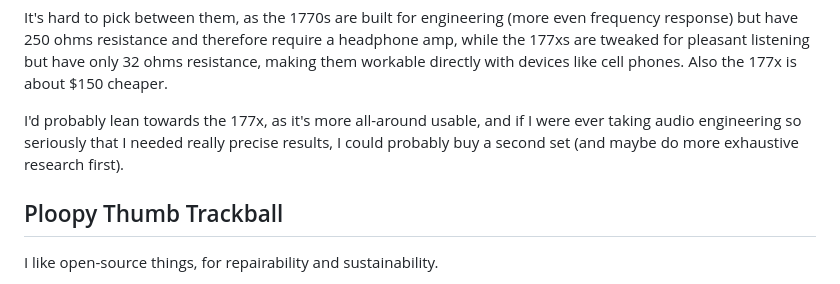
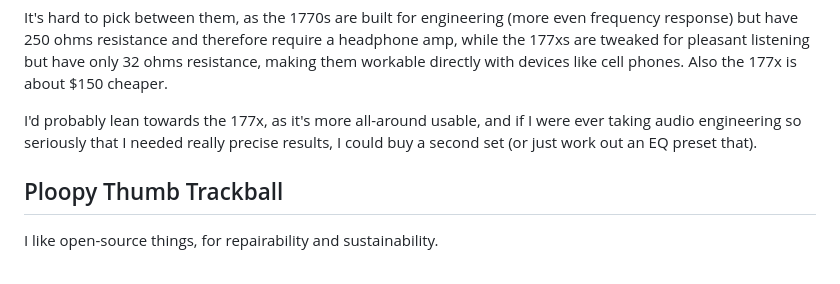
Before and after one commit to NateEag/nateeag.com, a Markdown page: drafts/hardware-notes.md, the part around one of its changes. Drawn GitHub-style.

```diff
--- a/drafts/hardware-notes.md
+++ b/drafts/hardware-notes.md
@@ -105,8 +105,7 @@ phones. Also the 177x is about $150 cheaper.
 
 I'd probably lean towards the 177x, as it's more all-around usable, and if I
 were ever taking audio engineering so seriously that I needed really precise
-results, I could probably buy a second set (and maybe do more exhaustive
-research first).
+results, I could buy a second set (or just work out an EQ preset that).
 
 
 ## Ploopy Thumb Trackball
```
Also changed, not shown: other parts of drafts/hardware-notes.md (+2 -2 lines), drafts/everyday-carry.md (added, +70 -0 lines).
